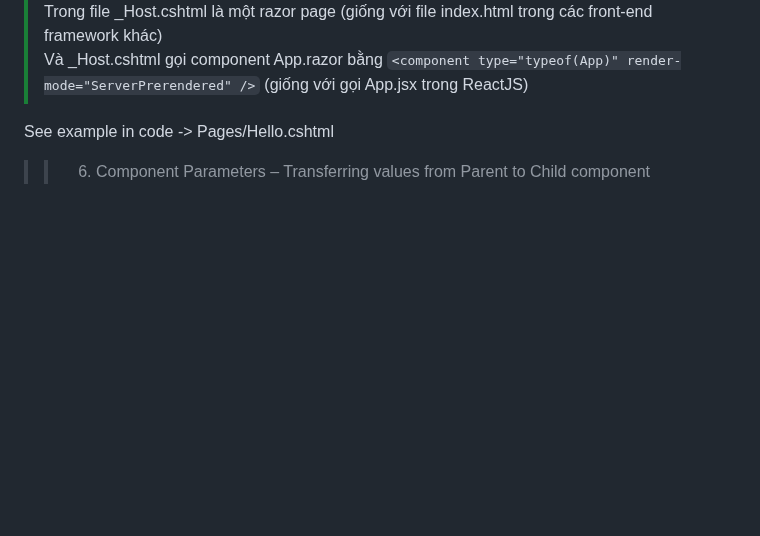
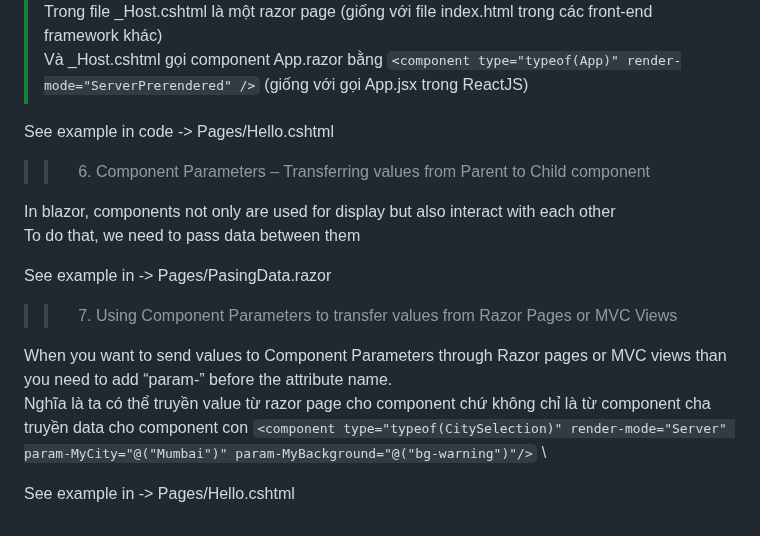
Before and after one commit to dark-doraemon/FirstBlazorApp, a Markdown page: README.md, the part around the change. GitHub-like rendering; blank space fills up the shorter version.

```diff
--- a/README.md
+++ b/README.md
@@ -55,3 +55,16 @@ Component Tag Helper ->  `<component type="typeof(NameOfComponent)" render-mode=
 See example in code -> Pages/Hello.cshtml
 
 >> 6. Component Parameters – Transferring values from Parent to Child component
+
+In blazor, components not only are used for display but also interact with each other <br>
+To do that, we need to pass data between them
+
+See example in -> Pages/PasingData.razor
+
+>> 7. Using Component Parameters to transfer values from Razor Pages or MVC Views
+
+When you want to send values to Component Parameters through Razor pages or MVC views than you need to add “param-” before the attribute name. <br>
+Nghĩa là ta có thể truyền value từ razor page cho component chứ không chỉ là từ component cha truyền data cho component con
+ `<component type="typeof(CitySelection)" render-mode="Server" param-MyCity="@("Mumbai")" param-MyBackground="@("bg-warning")"/>` \
+
+See example in -> Pages/Hello.cshtml
```
